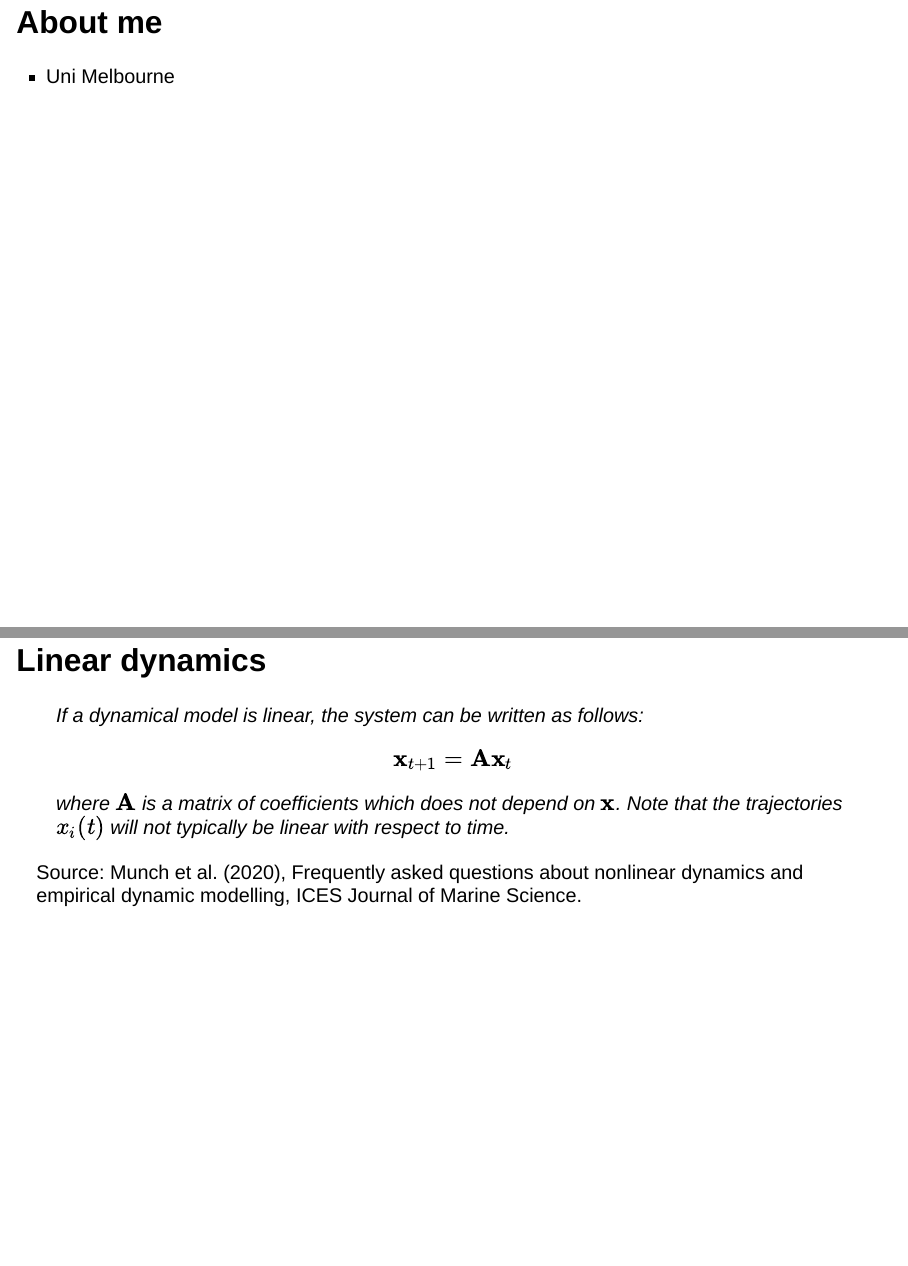
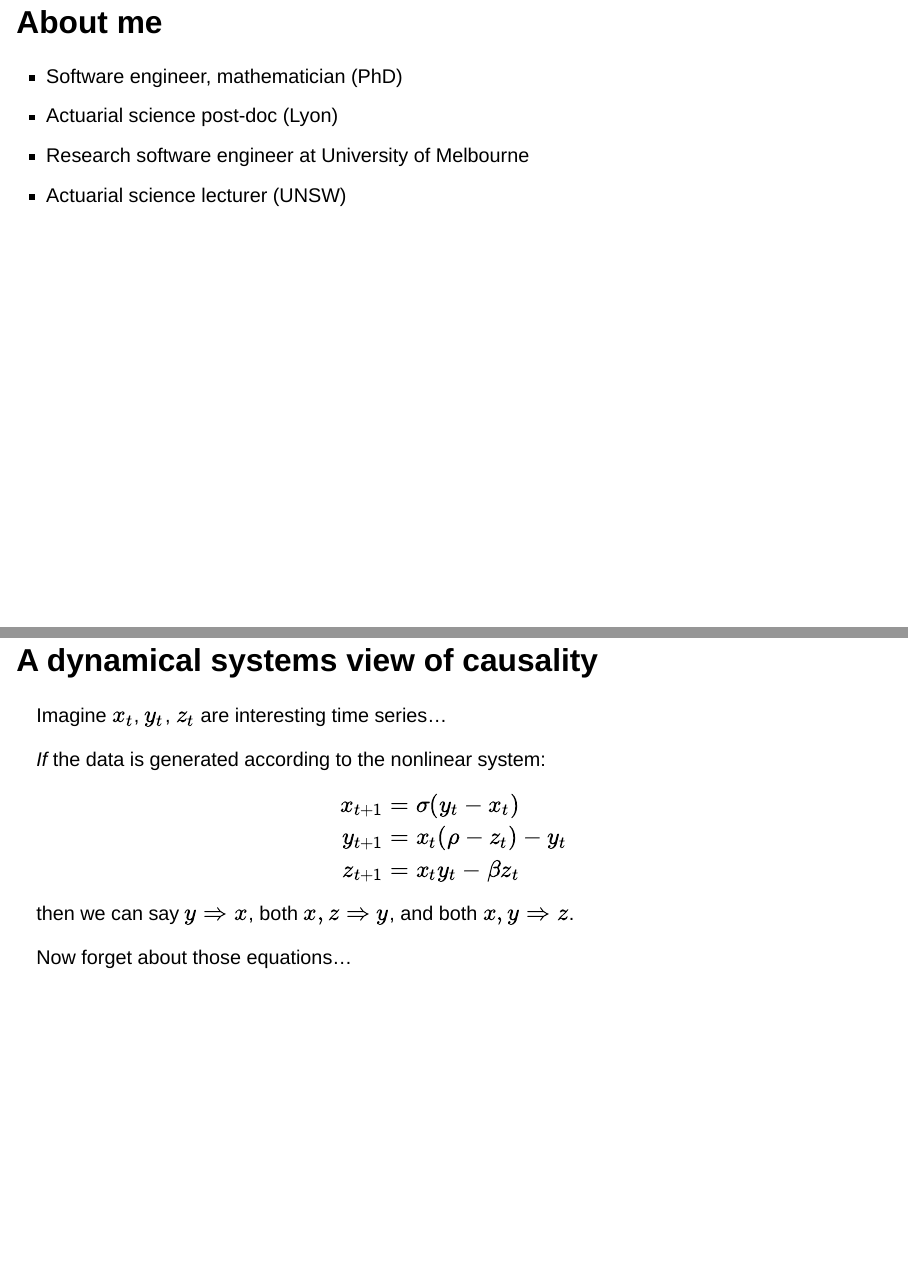
Before and after one commit to Pat-Laub/EDM-TSF2022, a Quarto document (edm.qmd): pages 3 and 7 of 15 before the commit and pages 3 and 7 of 17 after it, joined at a grey line. Rendered offline with R 4.5, knitr and Pandoc in place of Quarto, with nearby package versions; drawn as Slidy slides in place of the format the file asks for; some code elsewhere in the file could not run offline.

Commit message:
Slides draft for practice run

```diff
--- a/edm.qmd
+++ b/edm.qmd
@@ -37,7 +35,10 @@ execute:
 
 ## About me
 
-- Uni Melbourne
+- Software engineer, mathematician (PhD)
+- Actuarial science post-doc (Lyon)
+- Research software engineer at University of Melbourne
+- Actuarial science lecturer (UNSW)
 
 ## {.smaller}
 
@@ -75,3 +77,20 @@ Discovery Project DP200100219 and Future Fellowship FT140100629.
+## A dynamical systems view of causality
+
+Imagine $x_t$, $y_t$, $z_t$ are interesting time series...
+
+_If_ the data is generated according to the nonlinear system:
+
+$$
+\begin{aligned}
+  x_{t+1}  &= \sigma (y_t - x_t) \\
+  y_{t+1}  &= x_t (\rho - z_t) - y_t \\
+  z_{t+1}  &= x_t y_t - \beta z_t
+\end{aligned}
+$$
+
+then we can say $y \Rightarrow x$, both $x, z \Rightarrow y$, and both $x, y \Rightarrow z$.
+
+Now forget about those equations...
 
 ## Linear dynamics
 
```
Also changed, not shown: requirements.txt (+1 -2 lines), edm.html, edm.qmd (28 more changed lines), 1 other file.
